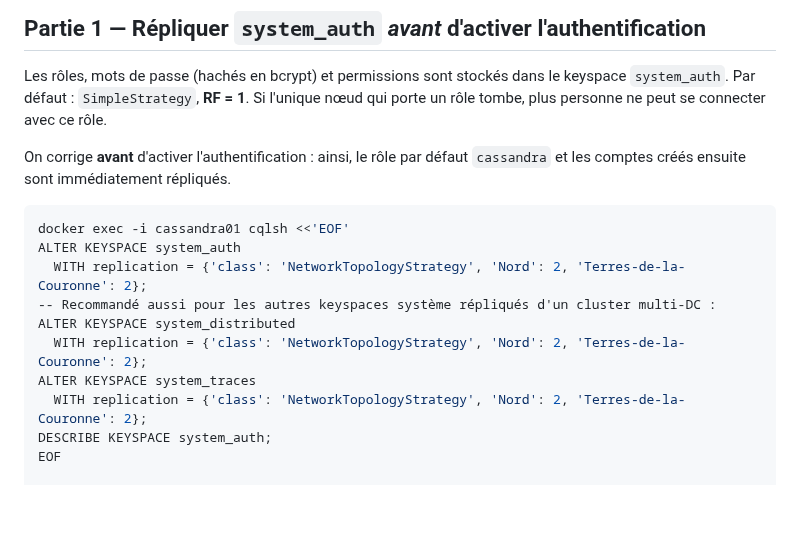
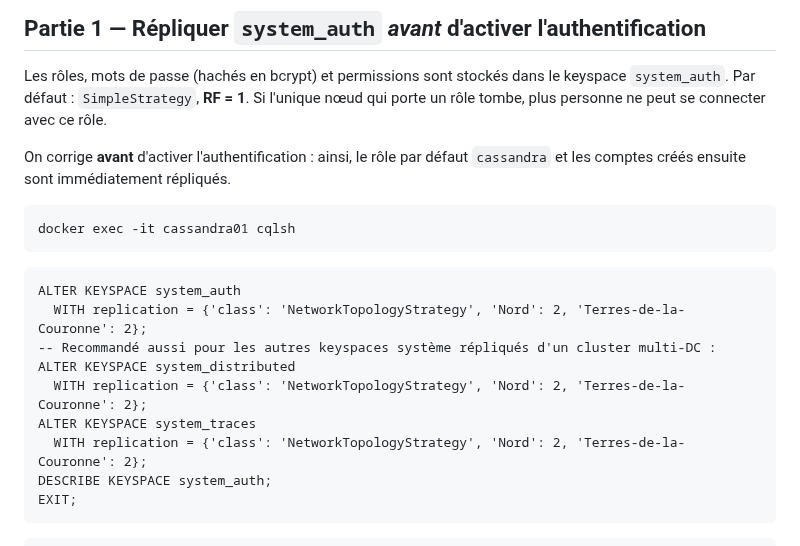
Before and after one commit to crystalloide/cassandra-tp00, a Markdown page: TP18 - Sécurisation_Cluster_Cassandra_5.0_cluster_4_noeuds_2_DC.md, the part around the change. GitHub-like rendering; blank space fills up the shorter version.

````diff
--- a/TP18 - Sécurisation_Cluster_Cassandra_5.0_cluster_4_noeuds_2_DC.md
+++ b/TP18 - Sécurisation_Cluster_Cassandra_5.0_cluster_4_noeuds_2_DC.md
@@ -268,7 +268,10 @@ Les rôles, mots de passe (hachés en bcrypt) et permissions sont stockés dans
 On corrige **avant** d'activer l'authentification : ainsi, le rôle par défaut `cassandra` et les comptes créés ensuite sont immédiatement répliqués.
 
 ```bash
-docker exec -i cassandra01 cqlsh <<'EOF'
+docker exec -it cassandra01 cqlsh
+```
+
+```cqlsh
 ALTER KEYSPACE system_auth
   WITH replication = {'class': 'NetworkTopologyStrategy', 'Nord': 2, 'Terres-de-la-Couronne': 2};
 -- Recommandé aussi pour les autres keyspaces système répliqués d'un cluster multi-DC :
@@ -277,8 +280,10 @@ ALTER KEYSPACE system_distributed
 ALTER KEYSPACE system_traces
   WITH replication = {'class': 'NetworkTopologyStrategy', 'Nord': 2, 'Terres-de-la-Couronne': 2};
 DESCRIBE KEYSPACE system_auth;
-EOF
+EXIT;
+```
 
+```bash
 # Propager les données existantes vers les nouveaux réplicas.
 # Depuis Cassandra 4.0, « nodetool repair » est INCRÉMENTAL par défaut : on force une réparation complète.
 for n in cassandra01 cassandra02 cassandra03 cassandra04; do
````
